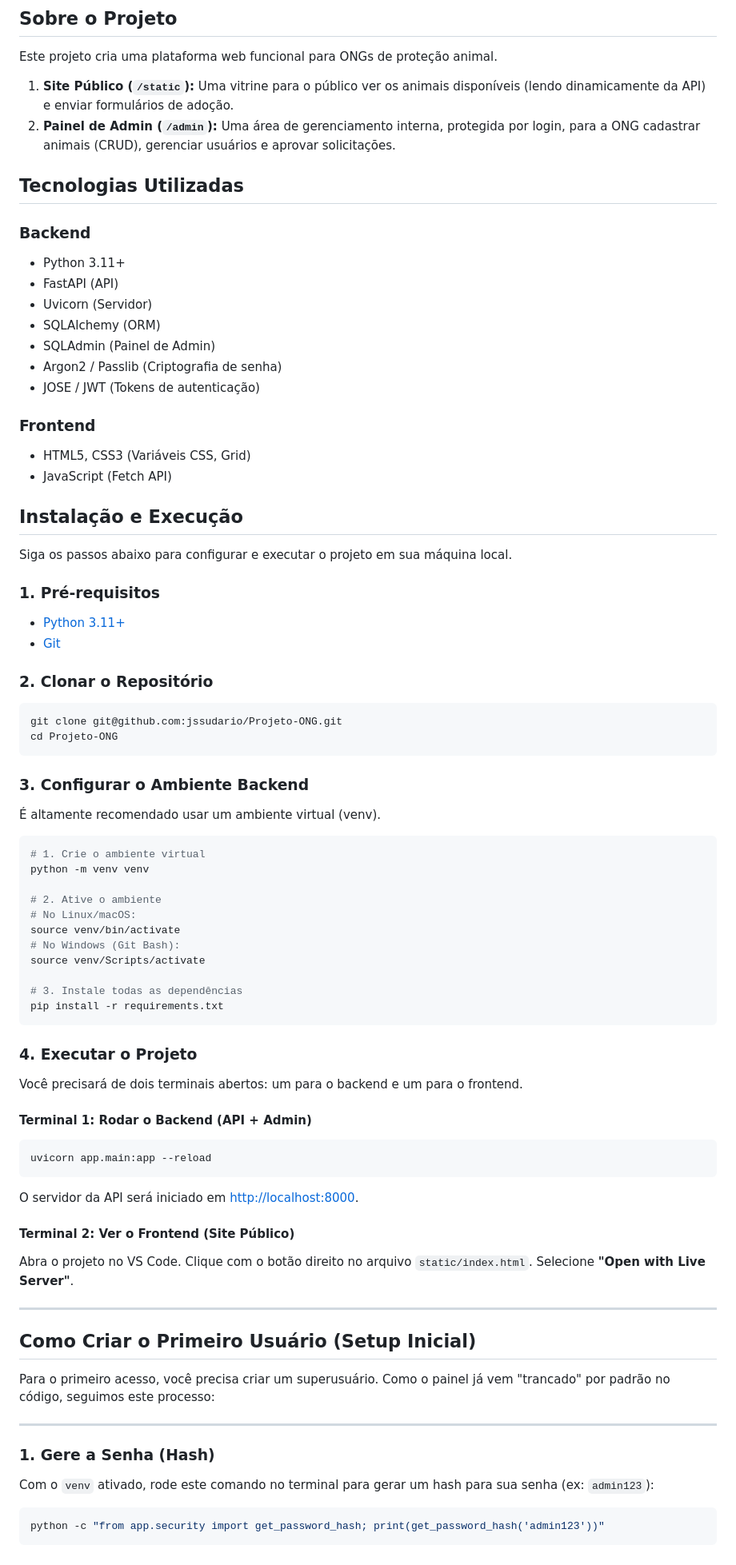
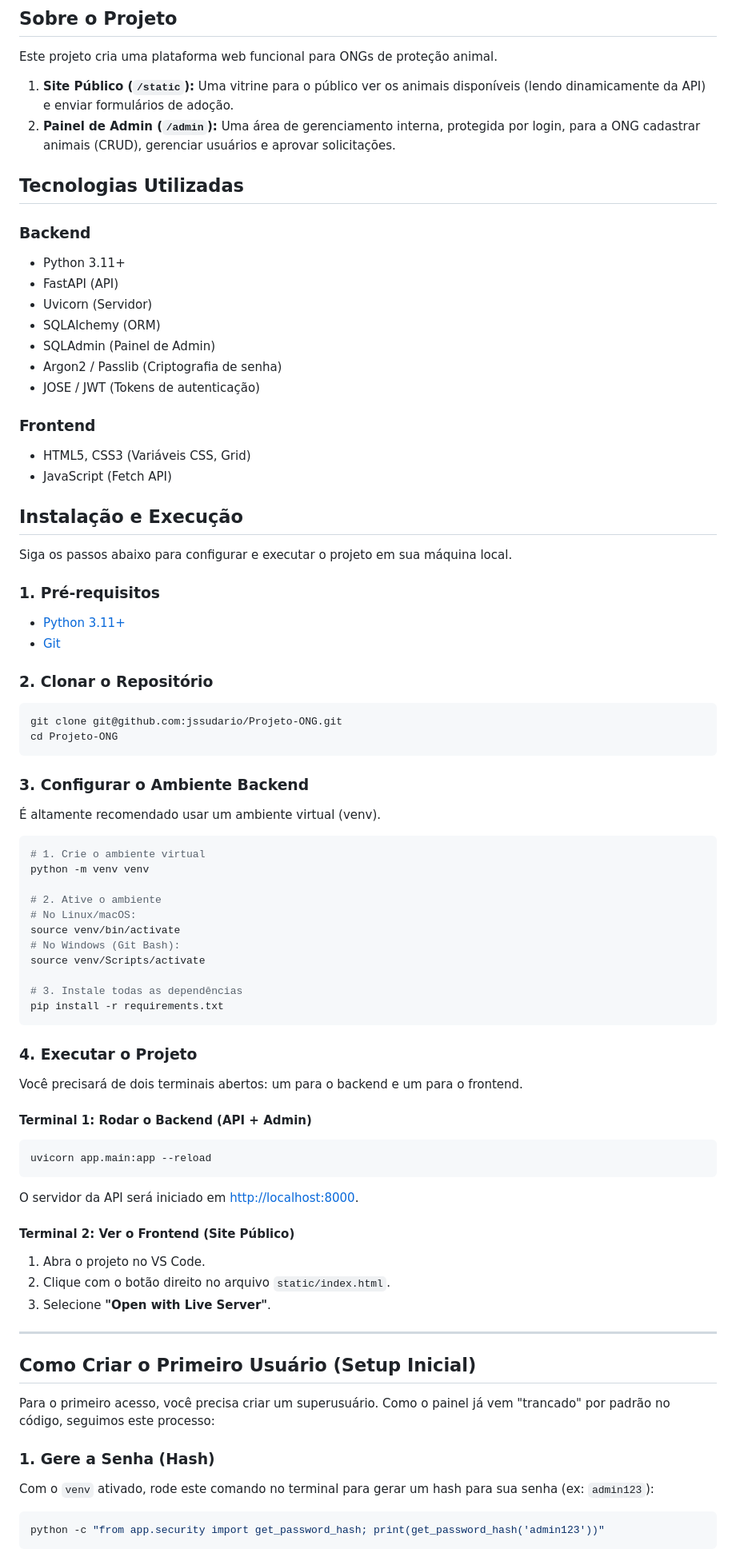
Before and after one commit to jssudario/Projeto-ONG, a Markdown page: README.md, the part around one of its changes. Shown at 80% size. GitHub-like rendering.

Commit message:
docs: corrigido novamente README

`````diff
--- a/README.md
+++ b/README.md
@@ -6,41 +6,43 @@ Um sistema completo de gerenciamento e adoção de animais para ONGs, desenvolvi
 
 Este projeto cria uma plataforma web funcional para ONGs de proteção animal.
 
-1. **Site Público (`/static`):** Uma vitrine para o público ver os animais disponíveis (lendo dinamicamente da API) e enviar formulários de adoção.
-2. **Painel de Admin (`/admin`):** Uma área de gerenciamento interna, protegida por login, para a ONG cadastrar animais (CRUD), gerenciar usuários e aprovar solicitações.
+1.  **Site Público (`/static`):** Uma vitrine para o público ver os animais disponíveis (lendo dinamicamente da API) e enviar formulários de adoção.
+2.  **Painel de Admin (`/admin`):** Uma área de gerenciamento interna, protegida por login, para a ONG cadastrar animais (CRUD), gerenciar usuários e aprovar solicitações.
 
 ## Tecnologias Utilizadas
 
 ### Backend
-- Python 3.11+
-- FastAPI (API)
-- Uvicorn (Servidor)
-- SQLAlchemy (ORM)
-- SQLAdmin (Painel de Admin)
-- Argon2 / Passlib (Criptografia de senha)
-- JOSE / JWT (Tokens de autenticação)
+
+  * Python 3.11+
+  * FastAPI (API)
+  * Uvicorn (Servidor)
+  * SQLAlchemy (ORM)
+  * SQLAdmin (Painel de Admin)
+  * Argon2 / Passlib (Criptografia de senha)
+  * JOSE / JWT (Tokens de autenticação)
 
 ### Frontend
-- HTML5, CSS3 (Variáveis CSS, Grid)
-- JavaScript (Fetch API)
+
+  * HTML5, CSS3 (Variáveis CSS, Grid)
+  * JavaScript (Fetch API)
 
 ## Instalação e Execução
 
 Siga os passos abaixo para configurar e executar o projeto em sua máquina local.
 
-### 1. Pré-requisitos
+### 1\. Pré-requisitos
 
-- [Python 3.11+](https://www.python.org/downloads/)
-- [Git](https://git-scm.com/downloads)
+  * [Python 3.11+](https://www.python.org/downloads/)
+  * [Git](https://git-scm.com/downloads)
 
-### 2. Clonar o Repositório
+### 2\. Clonar o Repositório
 
 ```bash
 git clone git@github.com:jssudario/Projeto-ONG.git
 cd Projeto-ONG
 ```
 
-### 3. Configurar o Ambiente Backend
+### 3\. Configurar o Ambiente Backend
 
 É altamente recomendado usar um ambiente virtual (venv).
 
@@ -58,7 +60,7 @@ source venv/Scripts/activate
 pip install -r requirements.txt
 ```
 
-### 4. Executar o Projeto
+### 4\. Executar o Projeto
 
 Você precisará de dois terminais abertos: um para o backend e um para o frontend.
 
@@ -71,23 +74,21 @@ O servidor da API será iniciado em [http://localhost:8000](http://localhost:800
 
 #### Terminal 2: Ver o Frontend (Site Público)
 
-Abra o projeto no VS Code.
-Clique com o botão direito no arquivo `static/index.html`.
-Selecione **"Open with Live Server"**.
+1.  Abra o projeto no VS Code.
+2.  Clique com o botão direito no arquivo `static/index.html`.
+3.  Selecione **"Open with Live Server"**.
 
----
+-----
 
 ## Como Criar o Primeiro Usuário (Setup Inicial)
 
 Para o primeiro acesso, você precisa criar um superusuário. Como o painel já vem "trancado" por padrão no código, seguimos este processo:
 
----
-
-### 1. Gere a Senha (Hash)
+### 1\. Gere a Senha (Hash)
 
 Com o `venv` ativado, rode este comando no terminal para gerar um hash para sua senha (ex: `admin123`):
 
 ```bash
 python -c "from app.security import get_password_hash; print(get_password_hash('admin123'))"
-````
+```
 
`````
Also changed, not shown: other parts of README.md (+32 -56 lines).
